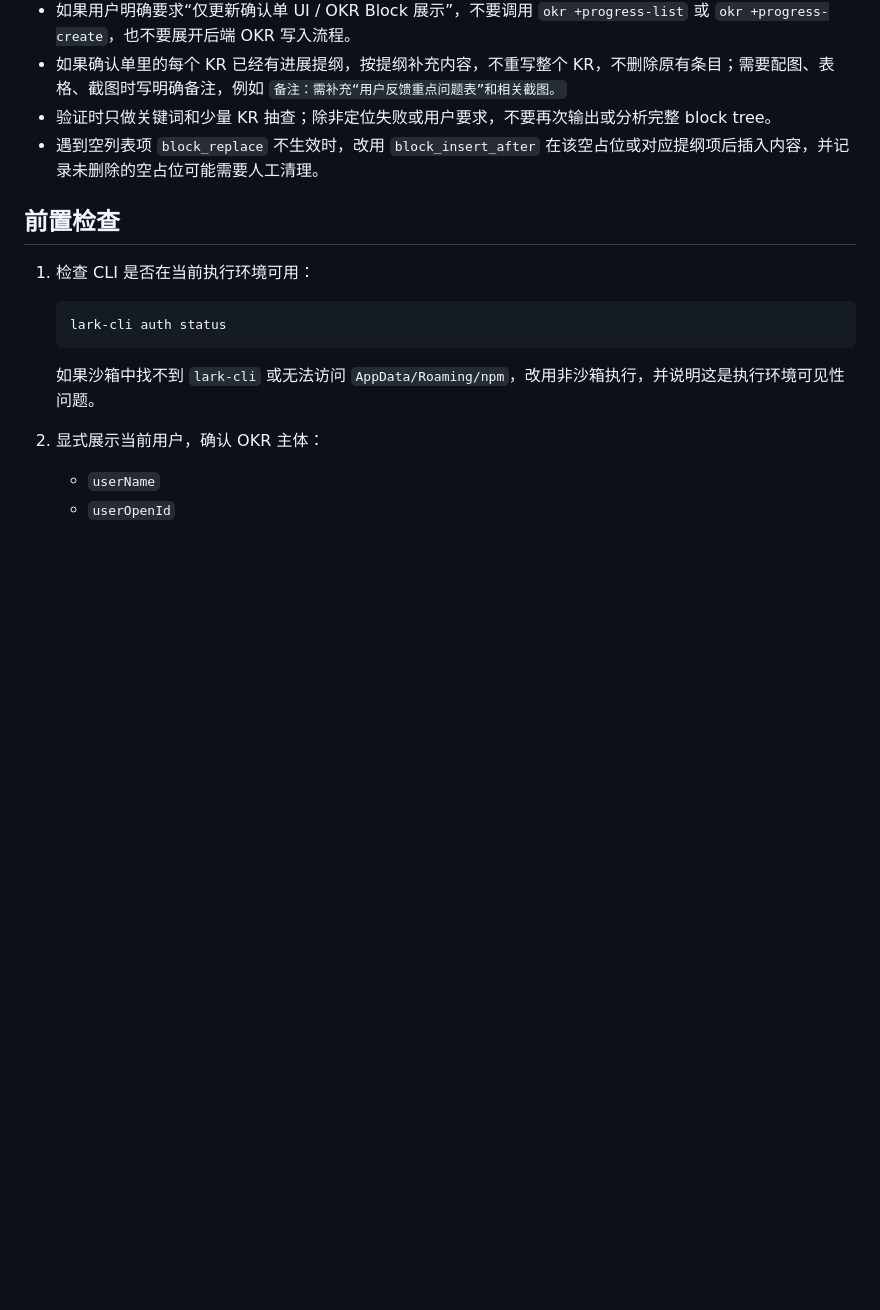
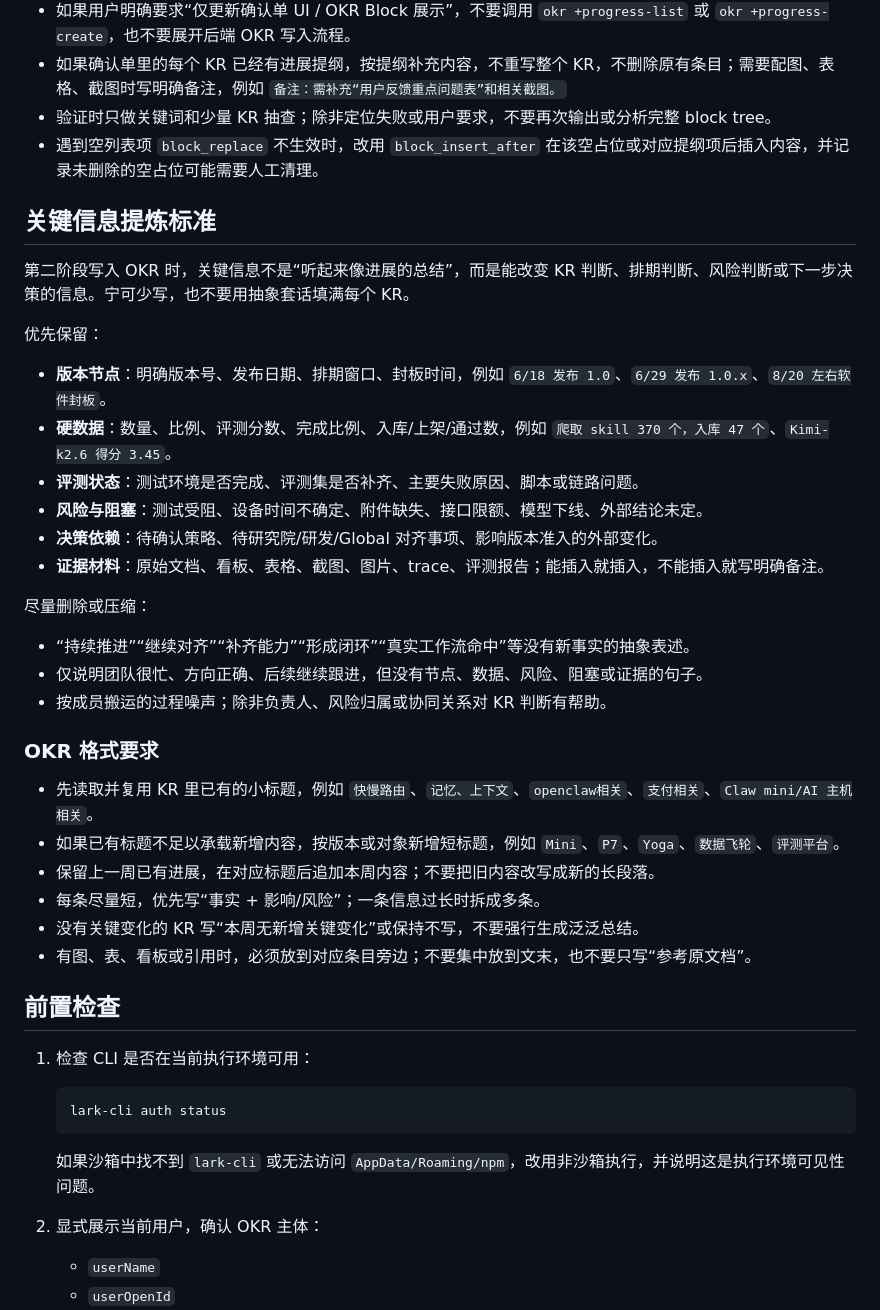
Before and after one commit to love1980s/Skills, a Markdown page: lark-weekly-okr-sync/SKILL.md, the part around the change. Rendered like a GitHub page; blank space fills up the shorter version.

Commit message:
Improve weekly OKR key signal extraction

```diff
--- a/lark-weekly-okr-sync/SKILL.md
+++ b/lark-weekly-okr-sync/SKILL.md
@@ -34,6 +34,34 @@ description: 周报汇总与个人 OKR 进展同步。当需要从团队周报
 - 如果确认单里的每个 KR 已经有进展提纲，按提纲补充内容，不重写整个 KR，不删除原有条目；需要配图、表格、截图时写明确备注，例如 `备注：需补充“用户反馈重点问题表”和相关截图。`
 - 验证时只做关键词和少量 KR 抽查；除非定位失败或用户要求，不要再次输出或分析完整 block tree。
 - 遇到空列表项 `block_replace` 不生效时，改用 `block_insert_after` 在该空占位或对应提纲项后插入内容，并记录未删除的空占位可能需要人工清理。
+
+## 关键信息提炼标准
+
+第二阶段写入 OKR 时，关键信息不是“听起来像进展的总结”，而是能改变 KR 判断、排期判断、风险判断或下一步决策的信息。宁可少写，也不要用抽象套话填满每个 KR。
+
+优先保留：
+
+- **版本节点**：明确版本号、发布日期、排期窗口、封板时间，例如 `6/18 发布 1.0`、`6/29 发布 1.0.x`、`8/20 左右软件封板`。
+- **硬数据**：数量、比例、评测分数、完成比例、入库/上架/通过数，例如 `爬取 skill 370 个，入库 47 个`、`Kimi-k2.6 得分 3.45`。
+- **评测状态**：测试环境是否完成、评测集是否补齐、主要失败原因、脚本或链路问题。
+- **风险与阻塞**：测试受阻、设备时间不确定、附件缺失、接口限额、模型下线、外部结论未定。
+- **决策依赖**：待确认策略、待研究院/研发/Global 对齐事项、影响版本准入的外部变化。
+- **证据材料**：原始文档、看板、表格、截图、图片、trace、评测报告；能插入就插入，不能插入就写明确备注。
+
+尽量删除或压缩：
+
+- “持续推进”“继续对齐”“补齐能力”“形成闭环”“真实工作流命中”等没有新事实的抽象表述。
+- 仅说明团队很忙、方向正确、后续继续跟进，但没有节点、数据、风险、阻塞或证据的句子。
+- 按成员搬运的过程噪声；除非负责人、风险归属或协同关系对 KR 判断有帮助。
+
+### OKR 格式要求
+
+- 先读取并复用 KR 里已有的小标题，例如 `快慢路由`、`记忆、上下文`、`openclaw相关`、`支付相关`、`Claw mini/AI 主机相关`。
+- 如果已有标题不足以承载新增内容，按版本或对象新增短标题，例如 `Mini`、`P7`、`Yoga`、`数据飞轮`、`评测平台`。
+- 保留上一周已有进展，在对应标题后追加本周内容；不要把旧内容改写成新的长段落。
+- 每条尽量短，优先写“事实 + 影响/风险”；一条信息过长时拆成多条。
+- 没有关键变化的 KR 写“本周无新增关键变化”或保持不写，不要强行生成泛泛总结。
+- 有图、表、看板或引用时，必须放到对应条目旁边；不要集中放到文末，也不要只写“参考原文档”。
 
 ## 前置检查
 
```
Also changed, not shown: 1 other file.
